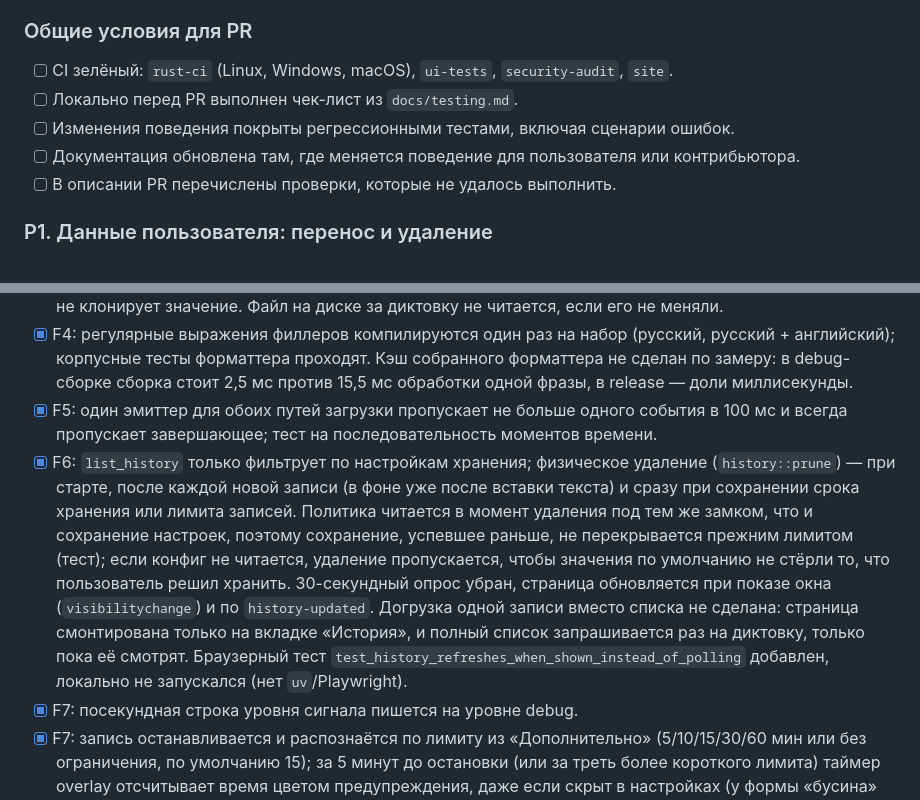
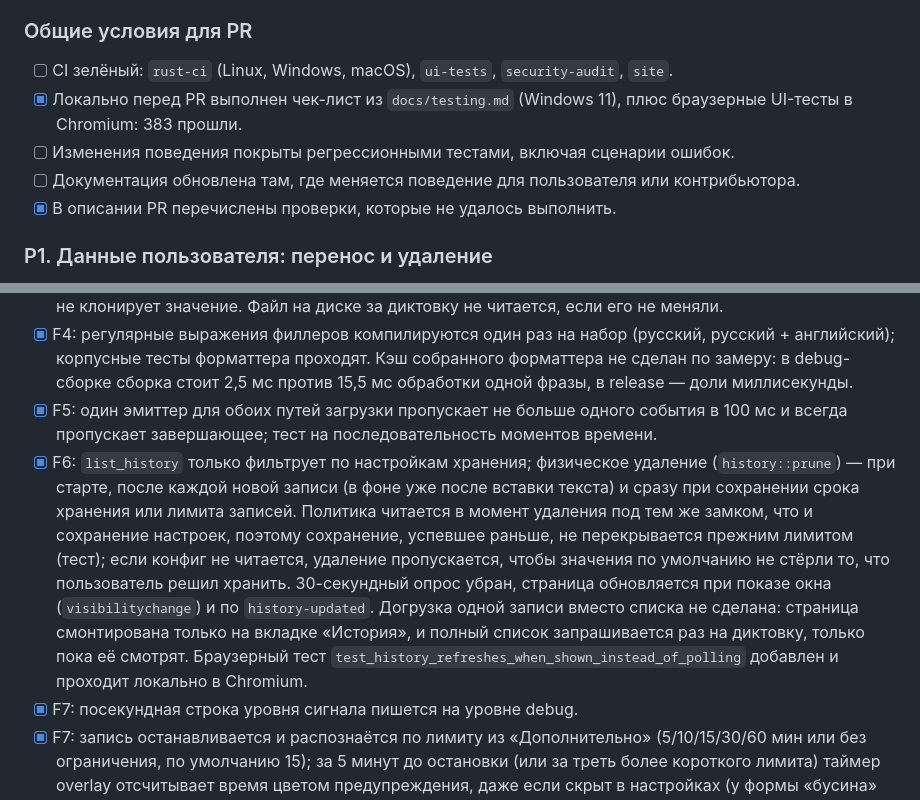
Before and after one commit to stofll/Sotto, a Markdown page: AUDIT-2026-09-23.md, 2 parts joined by grey strips. Rendered like a GitHub page.

Commit message:
docs(audit): record the pre-PR checks

```diff
--- a/AUDIT-2026-09-23.md
+++ b/AUDIT-2026-09-23.md
@@ -296,10 +296,10 @@ Clippy (`too_many_lines`) и чтение кода:
 ### Общие условия для PR
 
 - [ ] CI зелёный: `rust-ci` (Linux, Windows, macOS), `ui-tests`, `security-audit`, `site`.
-- [ ] Локально перед PR выполнен чек-лист из `docs/testing.md`.
+- [x] Локально перед PR выполнен чек-лист из `docs/testing.md` (Windows 11), плюс браузерные UI-тесты в Chromium: 383 прошли.
 - [ ] Изменения поведения покрыты регрессионными тестами, включая сценарии ошибок.
 - [ ] Документация обновлена там, где меняется поведение для пользователя или контрибьютора.
-- [ ] В описании PR перечислены проверки, которые не удалось выполнить.
+- [x] В описании PR перечислены проверки, которые не удалось выполнить.
 
 ### P1. Данные пользователя: перенос и удаление
 
@@ -373,7 +373,7 @@ Clippy (`too_many_lines`) и чтение кода:
 - [x] F3: `Config::load` отдаёт последнее прочитанное или записанное содержимое, пока у файла не изменились время изменения и размер; запись обновляет кэш, ручная правка приводит к повторному чтению. Тест подменяет файл с тем же штампом (читается из памяти), со сдвинутым временем (перечитывается) и после сохранения (кэш обновлён; без обновления тест падает). `get_string` больше не клонирует значение. Файл на диске за диктовку не читается, если его не меняли.
 - [x] F4: регулярные выражения филлеров компилируются один раз на набор (русский, русский + английский); корпусные тесты форматтера проходят. Кэш собранного форматтера не сделан по замеру: в debug-сборке сборка стоит 2,5 мс против 15,5 мс обработки одной фразы, в release — доли миллисекунды.
 - [x] F5: один эмиттер для обоих путей загрузки пропускает не больше одного события в 100 мс и всегда пропускает завершающее; тест на последовательность моментов времени.
-- [x] F6: `list_history` только фильтрует по настройкам хранения; физическое удаление (`history::prune`) — при старте, после каждой новой записи (в фоне уже после вставки текста) и сразу при сохранении срока хранения или лимита записей. Политика читается в момент удаления под тем же замком, что и сохранение настроек, поэтому сохранение, успевшее раньше, не перекрывается прежним лимитом (тест); если конфиг не читается, удаление пропускается, чтобы значения по умолчанию не стёрли то, что пользователь решил хранить. 30-секундный опрос убран, страница обновляется при показе окна (`visibilitychange`) и по `history-updated`. Догрузка одной записи вместо списка не сделана: страница смонтирована только на вкладке «История», и полный список запрашивается раз на диктовку, только пока её смотрят. Браузерный тест `test_history_refreshes_when_shown_instead_of_polling` добавлен, локально не запускался (нет `uv`/Playwright).
+- [x] F6: `list_history` только фильтрует по настройкам хранения; физическое удаление (`history::prune`) — при старте, после каждой новой записи (в фоне уже после вставки текста) и сразу при сохранении срока хранения или лимита записей. Политика читается в момент удаления под тем же замком, что и сохранение настроек, поэтому сохранение, успевшее раньше, не перекрывается прежним лимитом (тест); если конфиг не читается, удаление пропускается, чтобы значения по умолчанию не стёрли то, что пользователь решил хранить. 30-секундный опрос убран, страница обновляется при показе окна (`visibilitychange`) и по `history-updated`. Догрузка одной записи вместо списка не сделана: страница смонтирована только на вкладке «История», и полный список запрашивается раз на диктовку, только пока её смотрят. Браузерный тест `test_history_refreshes_when_shown_instead_of_polling` добавлен и проходит локально в Chromium.
 - [x] F7: посекундная строка уровня сигнала пишется на уровне debug.
 - [x] F7: запись останавливается и распознаётся по лимиту из «Дополнительно» (5/10/15/30/60 мин или без ограничения, по умолчанию 15); за 5 минут до остановки (или за треть более короткого лимита) таймер overlay отсчитывает время цветом предупреждения, даже если скрыт в настройках (у формы «бусина» таймера нет, это сказано в подсказке). Настройка проверена в браузерном превью: обе локали, светлая тема, узкая и широкая карточка, сохранение значения. Тесты на пороги (Rust) и на отсчёт (frontend); вид проверен в браузерном превью в тёмной и светлой схеме.
 - [ ] F7, нативно: запись дольше 10 минут показывает отсчёт, на 15-й останавливается и распознаётся (Windows и macOS).
```
